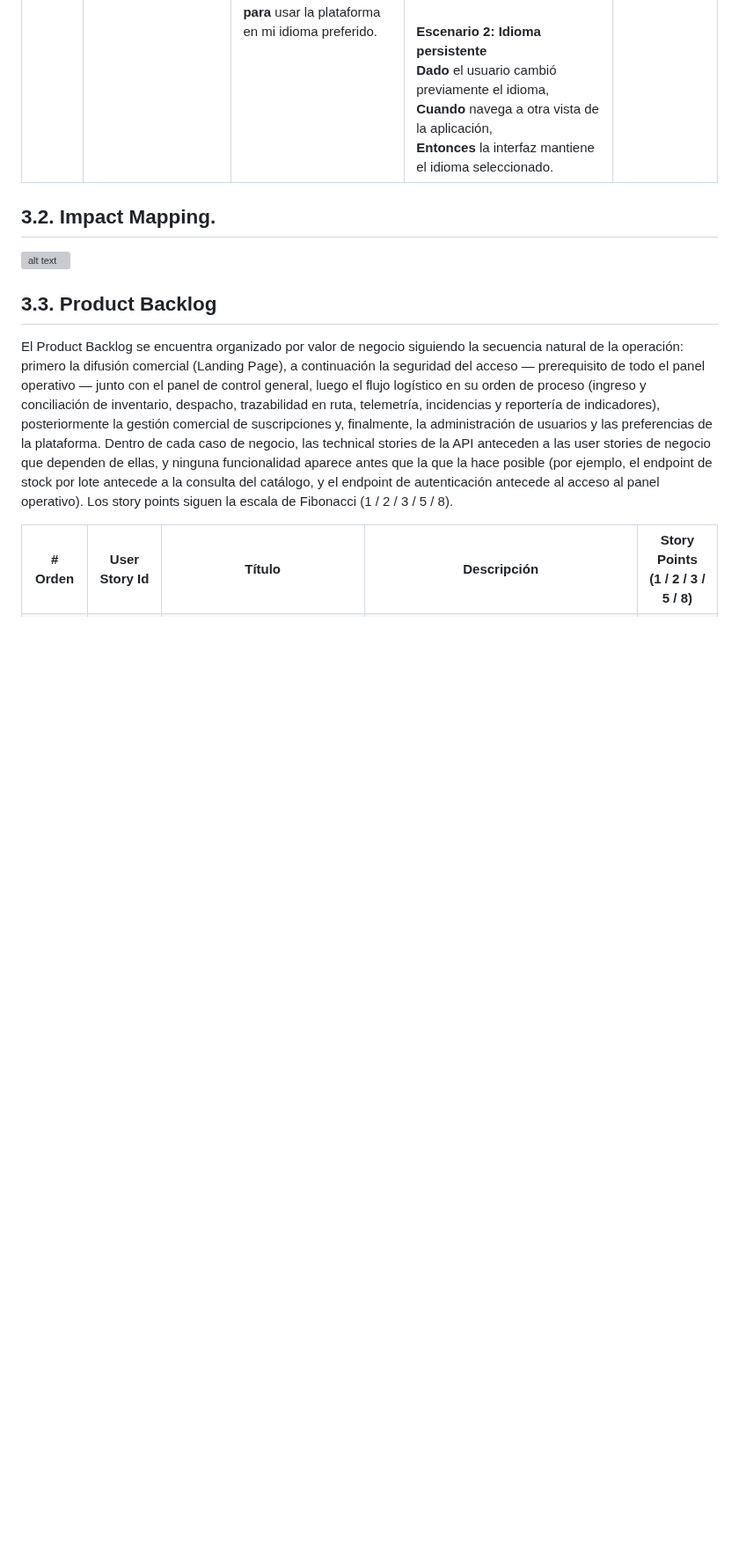
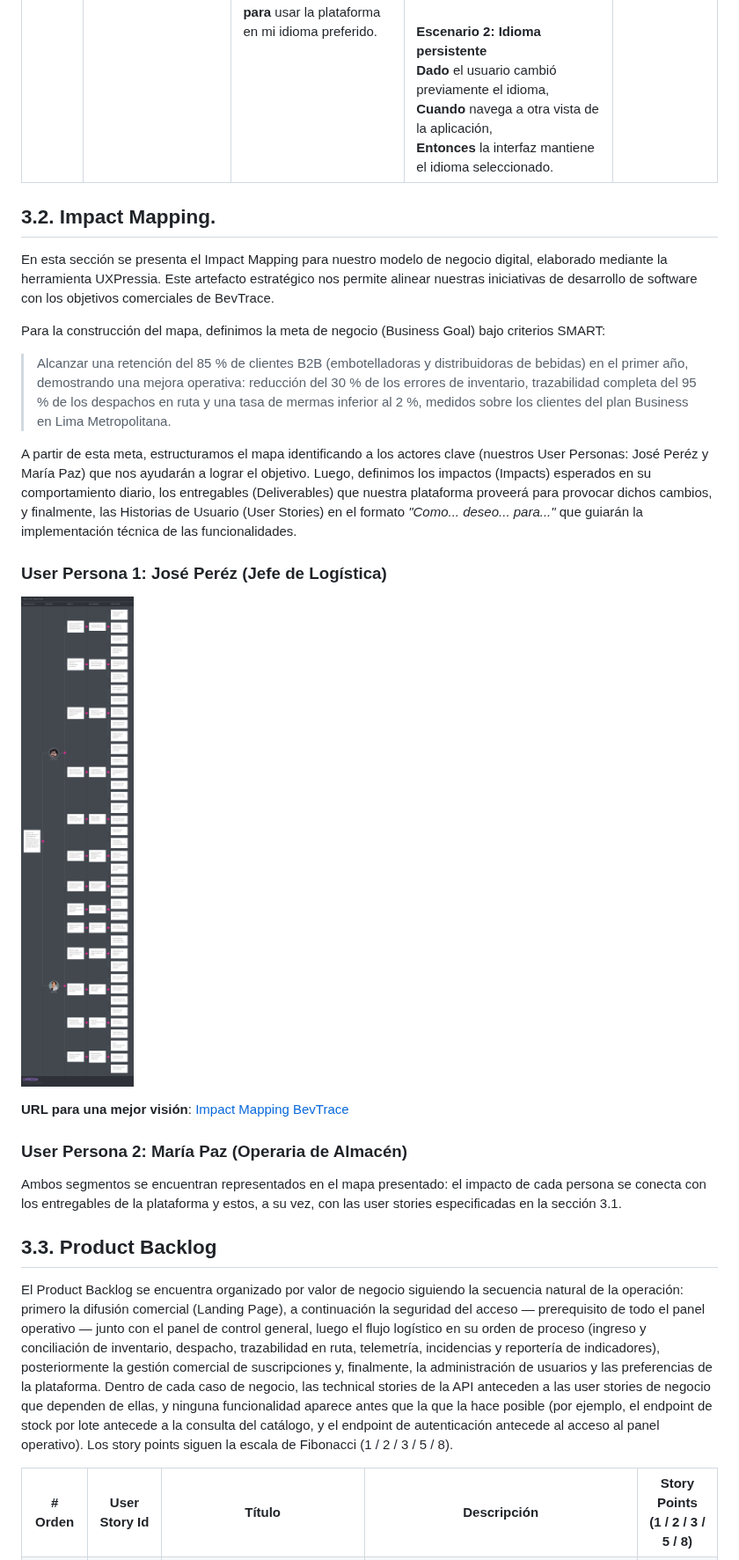
Before and after one commit to Codecraft-16692/BevTrace-Report, a Markdown page: Chapter3.md, the part around the change. Shown at 88% size. Rendered like a GitHub page; pictures changed too: assets/Chapter3/impact-mapping-bevtrace.png (added); blank space fills up the shorter version; grey boxes are pictures that could not be loaded.

```diff
--- a/Chapter3.md
+++ b/Chapter3.md
@@ -1427,7 +1427,25 @@
 
 ## 3.2. Impact Mapping.
 
-![alt text](<assets/Chapter3/Impact maping.png>)
+En esta sección se presenta el Impact Mapping para nuestro modelo de negocio digital, elaborado mediante la herramienta UXPressia. Este artefacto estratégico nos permite alinear nuestras iniciativas de desarrollo de software con los objetivos comerciales de BevTrace.
+
+Para la construcción del mapa, definimos la meta de negocio (Business Goal) bajo criterios SMART:
+
+> Alcanzar una retención del 85 % de clientes B2B (embotelladoras y distribuidoras de bebidas) en el primer año, demostrando una mejora operativa: reducción del 30 % de los errores de inventario, trazabilidad completa del 95 % de los despachos en ruta y una tasa de mermas inferior al 2 %, medidos sobre los clientes del plan Business en Lima Metropolitana.
+
+A partir de esta meta, estructuramos el mapa identificando a los actores clave (nuestros User Personas: José Peréz y María Paz) que nos ayudarán a lograr el objetivo. Luego, definimos los impactos (Impacts) esperados en su comportamiento diario, los entregables (Deliverables) que nuestra plataforma proveerá para provocar dichos cambios, y finalmente, las Historias de Usuario (User Stories) en el formato *"Como... deseo... para..."* que guiarán la implementación técnica de las funcionalidades.
+
+### User Persona 1: José Peréz (Jefe de Logística)
+
+<p align="left">
+    <img src="assets/Chapter3/impact-mapping-bevtrace.png">
+</p>
+
+**URL para una mejor visión**: [Impact Mapping BevTrace](<URL-de-UXPressia>)
+
+### User Persona 2: María Paz (Operaria de Almacén)
+
+Ambos segmentos se encuentran representados en el mapa presentado: el impacto de cada persona se conecta con los entregables de la plataforma y estos, a su vez, con las user stories especificadas en la sección 3.1.
 
 ## 3.3. Product Backlog
 
```
